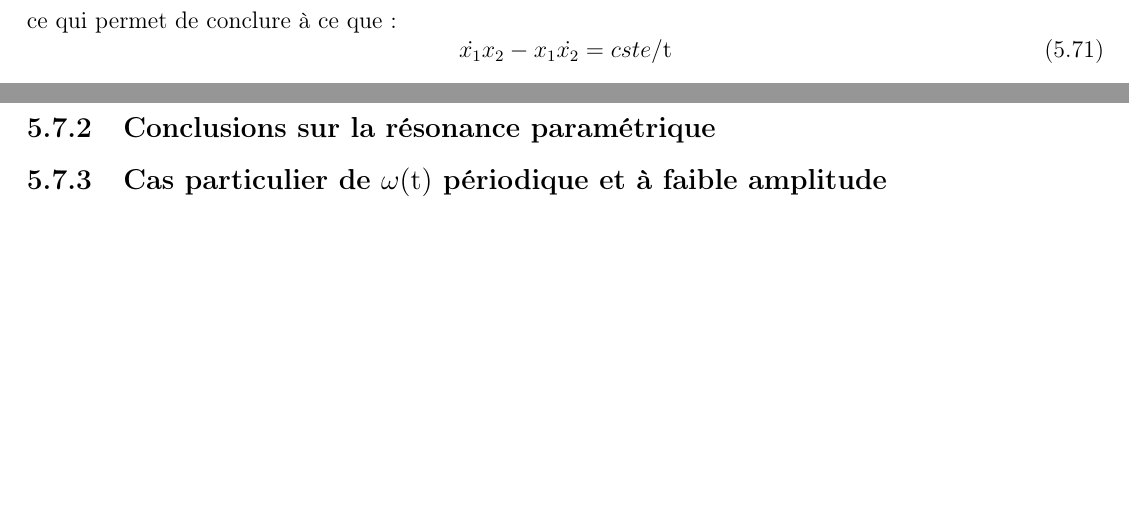
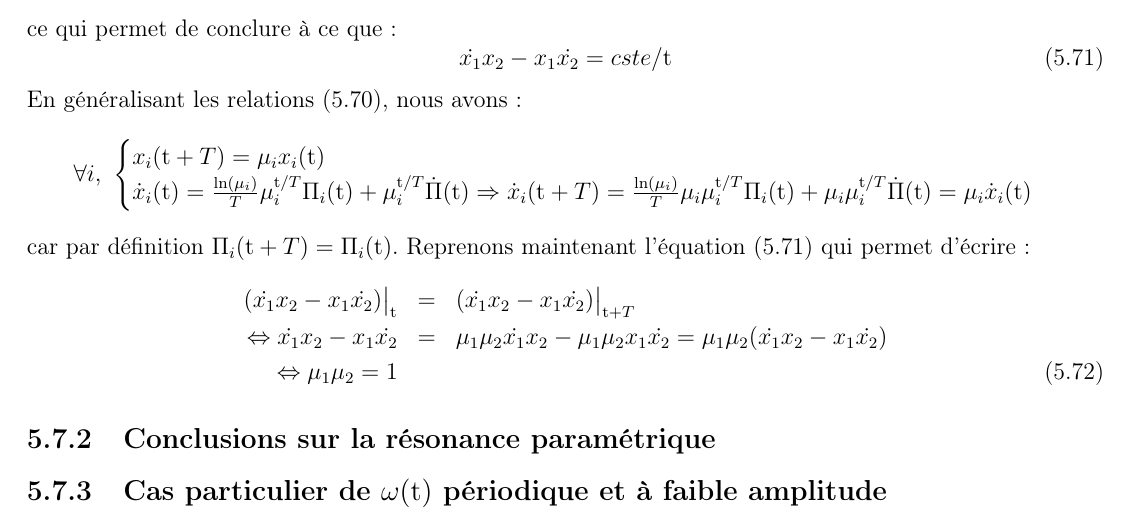
Before and after one commit to SMajerowicz/Physics, a LaTeX document (Mécanique/démonstration.tex, which reads Mécanique/chapters/chapter-05.tex): two parts of pages 79 and 80 of 154 before the commit and part of page 80 of 154 after it, the two joined at a grey line, cut so that both start at the same text, the shorter picture padded with empty space. Compiled offline with pdfLaTeX.

Commit message:
Paragraph 27 on going

```diff
--- a/Mécanique/chapters/chapter-05.tex
+++ b/Mécanique/chapters/chapter-05.tex
@@ -741,6 +741,19 @@ ce qui permet de conclure \`{a} ce que :
 \be
 	\dot{x_{1}}x_{2} - x_{1}\dot{x_{2}} = cste/\mathrm{t}\label{EQ:27_4}
 \ee
+En g\'{e}n\'{e}ralisant les relations (\ref{EQ:27_3}), nous avons :
+\benn
+	\forall i\text{, }\begin{cases}
+		x_{i}(\mathrm{t} + T) = \mu_{i}x_{i}(\mathrm{t}) \\
+		\dot{x}_{i}(\mathrm{t}) = \frac{\ln(\mu_{i})}{T}\mu_{i}^{\mathrm{t}/T}\Pi_{i}(\mathrm{t}) + \mu_{i}^{\mathrm{t}/T}\dot{\Pi}(\mathrm{t}) \Rightarrow \dot{x}_{i}(\mathrm{t} + T) = \frac{\ln(\mu_{i})}{T}\mu_{i}\mu_{i}^{\mathrm{t}/T}\Pi_{i}(\mathrm{t}) + \mu_{i}\mu_{i}^{\mathrm{t}/T}\dot{\Pi}(\mathrm{t}) = \mu_{i}\dot{x}_{i}(\mathrm{t})
+	\end{cases}
+\eenn
+car par d\'{e}finition $\Pi_{i}(\mathrm{t} + T) = \Pi_{i}(\mathrm{t})$. Reprenons maintenant l'\'{e}quation (\ref{EQ:27_4}) qui permet d'\'{e}crire :
+\bea
+	(\dot{x_{1}}x_{2} - x_{1}\dot{x_{2}})\big|_{\mathrm{t}} & = & (\dot{x_{1}}x_{2} - x_{1}\dot{x_{2}})\big|_{\mathrm{t} + T} \nonumber \\
+	\Leftrightarrow \dot{x_{1}}x_{2} - x_{1}\dot{x_{2}} & = & \mu_{1}\mu_{2}\dot{x_{1}}x_{2} - \mu_{1}\mu_{2}x_{1}\dot{x_{2}} = \mu_{1}\mu_{2}(\dot{x_{1}}x_{2} - x_{1}\dot{x_{2}}) \nonumber \\
+	\Leftrightarrow \mu_{1}\mu_{2} = 1 \label{EQ:27_5}
+\eea
 
 \subsection{Conclusions sur la r\'{e}sonance param\'{e}trique}
 
```
